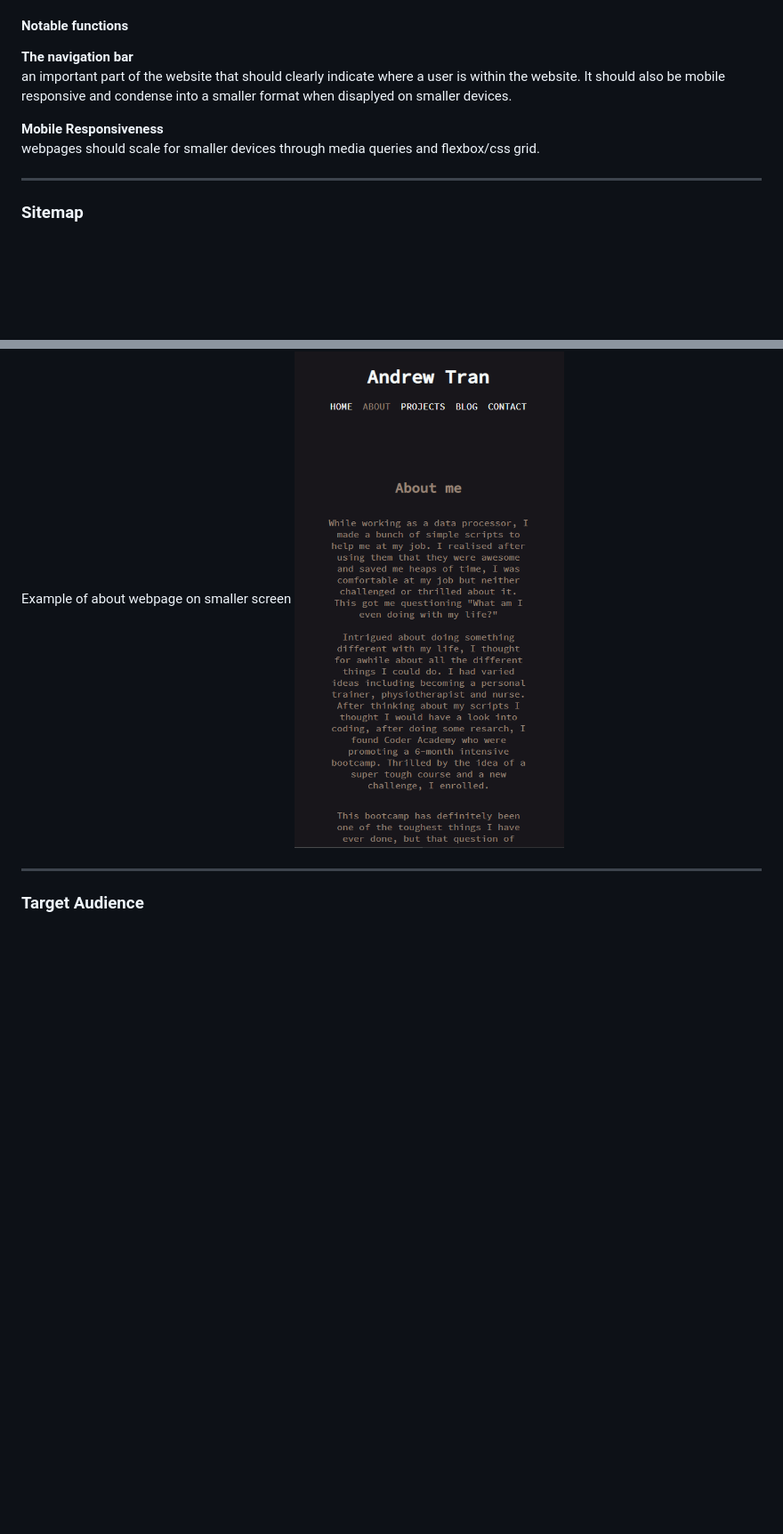
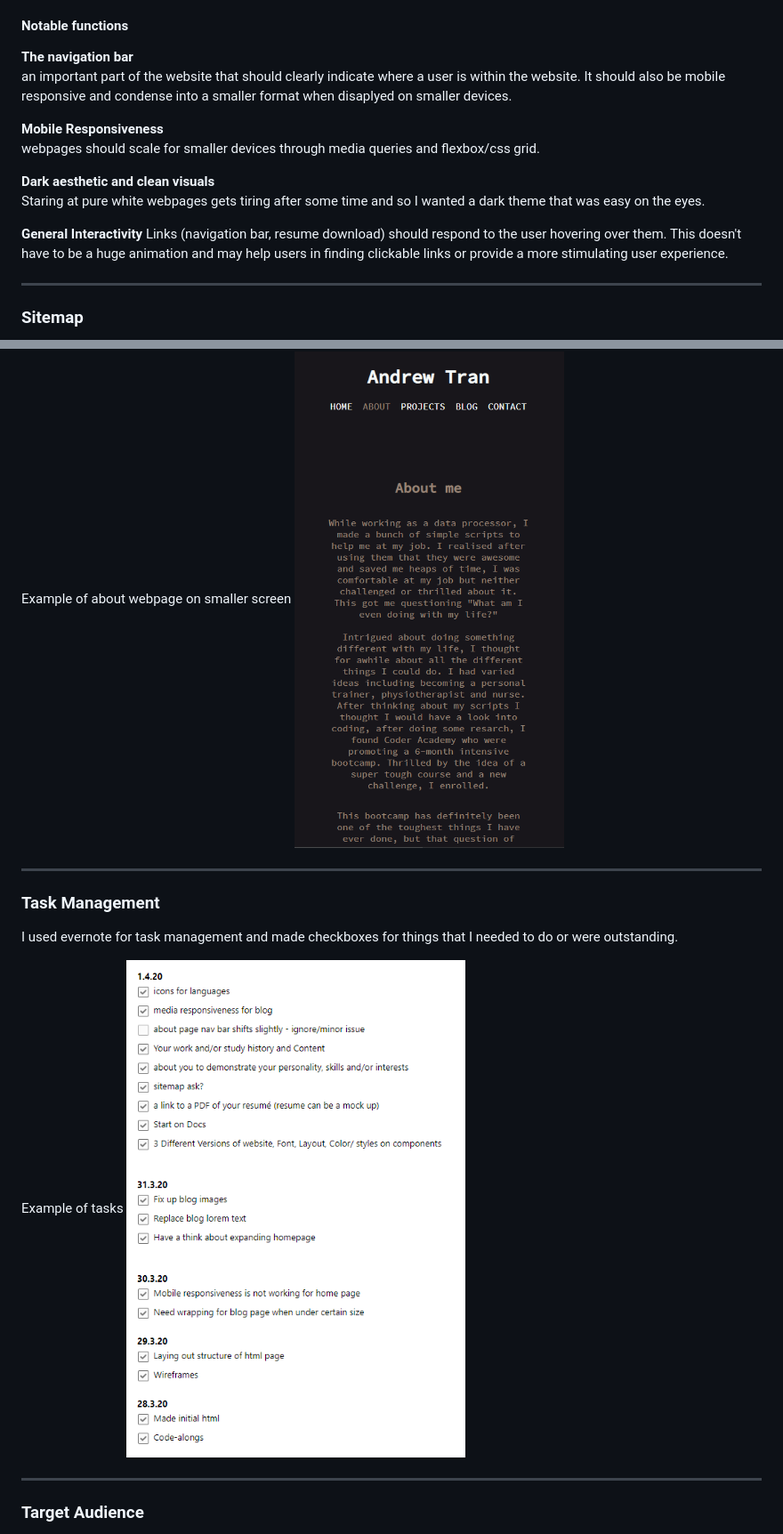
Before and after one commit to andrewtrandev/PortfolioV2, a Markdown page: README.md, 2 parts joined by grey strips. Shown at 89% size. GitHub-like rendering; pictures changed too: docs/taskmanage.PNG (added); blank space fills up the shorter version.

```diff
--- a/README.md
+++ b/README.md
@@ -25,10 +25,17 @@ I've modified the website to also be mobile friendly and be accessible to the vi
 
 #### Notable functions
 **The navigation bar**<br>
-  an important part of the website that should clearly indicate where a user is within the website. It should also be mobile responsive and condense into a smaller format when disaplyed  on smaller devices.
+  an important part of the website that should clearly indicate where a user is within the website. It should
+  also be mobile responsive and condense into a smaller format when disaplyed  on smaller devices.
 
   **Mobile Responsiveness**<br>
   webpages should scale for smaller devices through media queries and flexbox/css grid.
+
+  **Dark aesthetic and clean visuals**<br>
+  Staring at pure white webpages gets tiring after some time and so I wanted a dark theme that was easy on the eyes.
+
+  **General Interactivity**
+  Links (navigation bar, resume download) should respond to the user hovering over them. This doesn't have to be a huge animation and may help users in finding clickable links or provide a more stimulating user experience.
 
 ---
 
@@ -82,6 +92,17 @@ Example of blog and contact webpages on smaller screen
 
 Example of about webpage on smaller screen
 ![Mobile responsiveness - About](/docs/Mobile3.PNG)
+
+
+---
+
+### Task Management
+
+I used evernote for task management and made checkboxes for things that I needed to do or were outstanding.
+
+Example of tasks
+![Task management image](/docs/taskmanage.PNG)
+
 
 
 ---
```
Also changed, not shown: other parts of README.md (+5 -0 lines), 5 other files.
